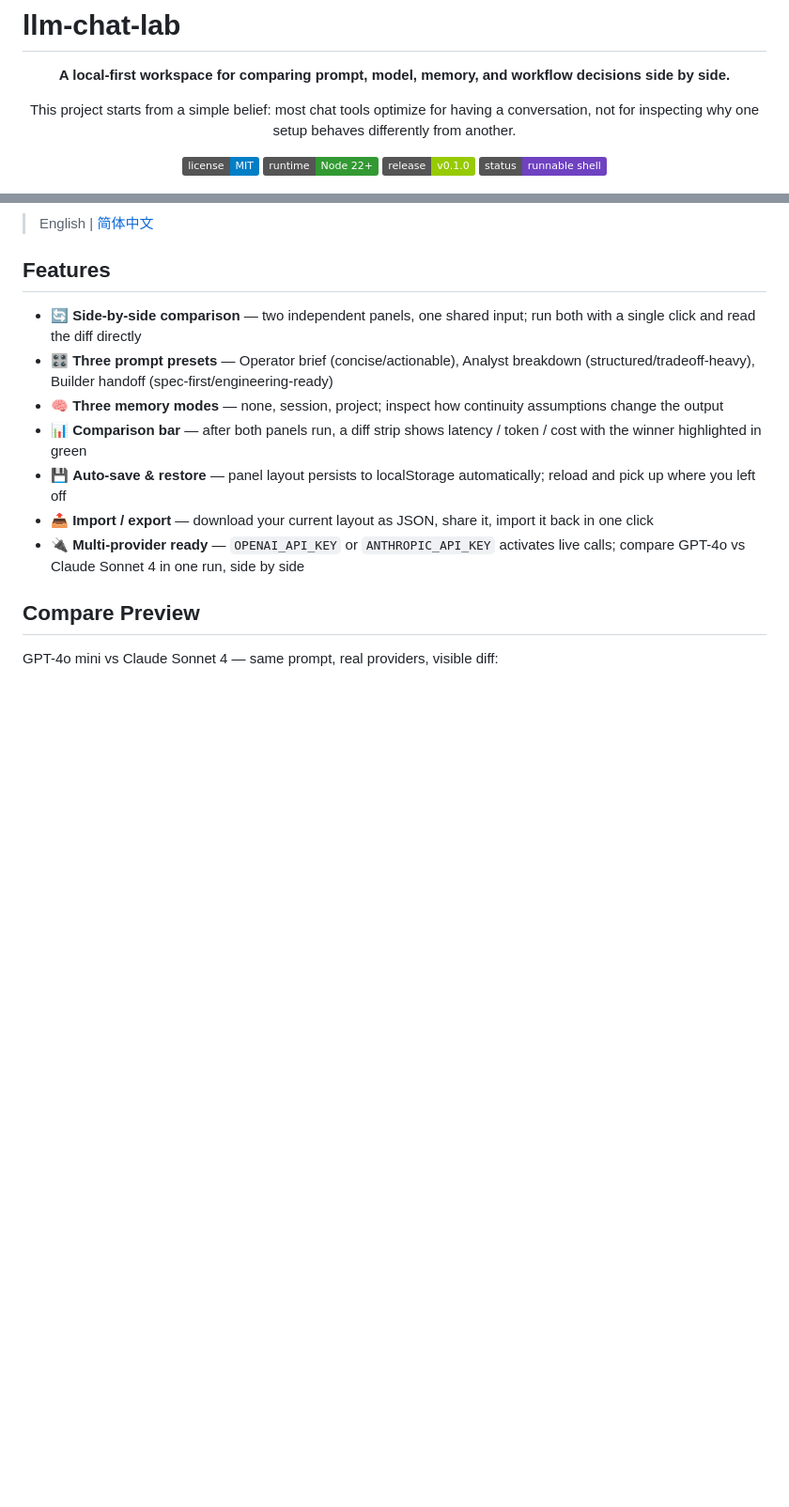
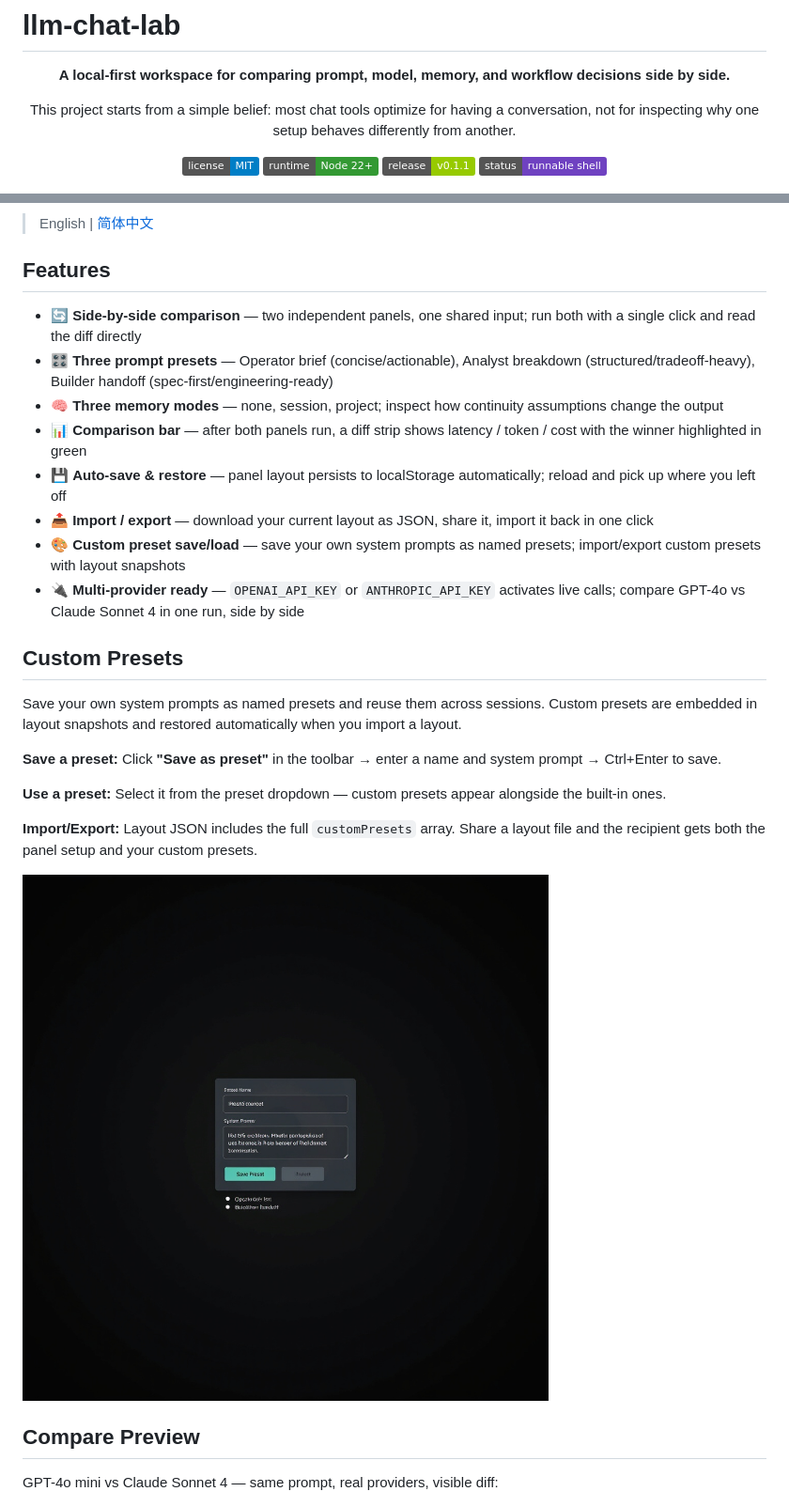
Before and after one commit to learner20230724/llm-chat-lab, a Markdown page: README.md, 2 parts joined by grey strips. Shown: that part at 94% size. GitHub-like rendering; pictures changed too: docs/preset-save-modal.png (added); badges without logos; blank space fills up the shorter version.

Commit message:
docs: add custom preset section + preset-save-modal.png to README (v0.1.1)

```diff
--- a/README.md
+++ b/README.md
@@ -11,7 +11,7 @@
 <p align="center">
   <a href="./LICENSE"><img src="https://img.shields.io/badge/license-MIT-blue.svg" alt="License"></a>
   <a href="./package.json"><img src="https://img.shields.io/badge/runtime-Node%2022+-339933?logo=node.js&logoColor=white" alt="Node"></a>
-  <a href="https://github.com/learner20230724/llm-chat-lab/releases/tag/v0.1.0"><img src="https://img.shields.io/badge/release-v0.1.0-green.svg" alt="Release"></a>
+  <a href="https://github.com/learner20230724/llm-chat-lab/releases/tag/v0.1.1"><img src="https://img.shields.io/badge/release-v0.1.1-green.svg" alt="Release"></a>
   <a href="./package.json"><img src="https://img.shields.io/badge/status-runnable%20shell-6f42c1" alt="Status"></a>
 </p>
 
@@ -27,7 +27,20 @@
 - 📊 **Comparison bar** — after both panels run, a diff strip shows latency / token / cost with the winner highlighted in green
 - 💾 **Auto-save & restore** — panel layout persists to localStorage automatically; reload and pick up where you left off
 - 📤 **Import / export** — download your current layout as JSON, share it, import it back in one click
+- 🎨 **Custom preset save/load** — save your own system prompts as named presets; import/export custom presets with layout snapshots
 - 🔌 **Multi-provider ready** — `OPENAI_API_KEY` or `ANTHROPIC_API_KEY` activates live calls; compare GPT-4o vs Claude Sonnet 4 in one run, side by side
+
+## Custom Presets
+
+Save your own system prompts as named presets and reuse them across sessions. Custom presets are embedded in layout snapshots and restored automatically when you import a layout.
+
+**Save a preset:** Click **"Save as preset"** in the toolbar → enter a name and system prompt → Ctrl+Enter to save.
+
+**Use a preset:** Select it from the preset dropdown — custom presets appear alongside the built-in ones.
+
+**Import/Export:** Layout JSON includes the full `customPresets` array. Share a layout file and the recipient gets both the panel setup and your custom presets.
+
+![Custom preset save/load UI](./docs/preset-save-modal.png)
 
 ## Compare Preview
 
```
Also changed, not shown: README.zh-CN.md (+13 -1 lines).
